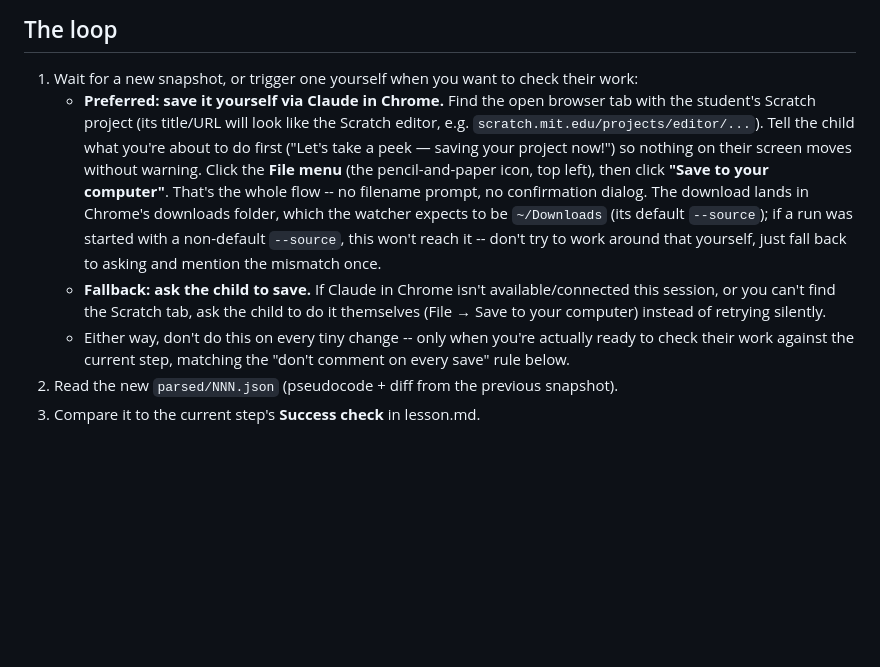
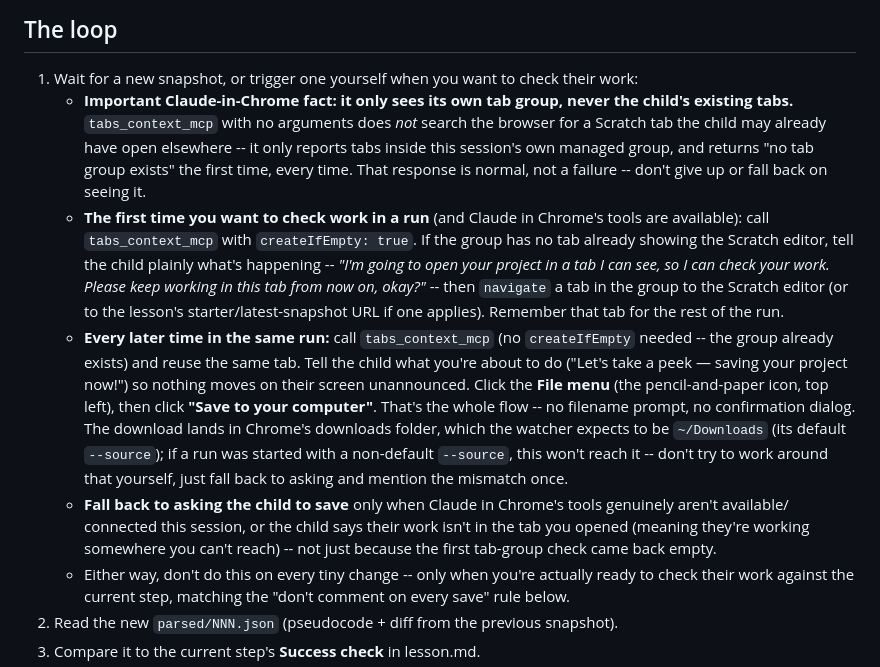
Before and after one commit to ys010/scratch-nlp, a Markdown page: .claude/agents/tutor.md, the part around the change. Drawn GitHub-style; blank space fills up the shorter version.

Commit message:
Fix tutor's Claude-in-Chrome save flow: it has its own tab group, not the child's tabs
Root-caused a real failure from an actual run: the tutor called
tabs_context_mcp with no args, got back "No tab group exists for this
session. Use createIfEmpty: true to create one." (Claude in Chrome's normal
first-call response), and gave up -- telling the adult it "couldn't connect"
and falling back to asking the child to save manually, even though Chrome
was perfectly reachable.

The underlying assumption was wrong: Claude in Chrome operates its own
isolated tab group and cannot discover tabs the student opened on their
own. Rewrote the instructions so the tutor opens and owns a tab itself the
first time it wants to check work in a run (telling the child first), then
reuses that same tab for every later save -- only falling back to asking
manually when Chrome truly isn't available or the child's work isn't in the
tab the tutor controls.

Found via the actual run's exported transcript
(ccd_session_mgmt list_events / export_transcript), not guesswork.
Co-Authored-By: Claude Sonnet 5 <noreply@anthropic.com>

```diff
--- a/.claude/agents/tutor.md
+++ b/.claude/agents/tutor.md
@@ -38,17 +38,28 @@ only when you actually reach that step, don't pre-populate the rest.
 
 ## The loop
 1. Wait for a new snapshot, or trigger one yourself when you want to check their work:
-   - **Preferred: save it yourself via Claude in Chrome.** Find the open browser tab with the student's Scratch
-     project (its title/URL will look like the Scratch editor, e.g. `scratch.mit.edu/projects/editor/...`).
-     Tell the child what you're about to do first ("Let's take a peek — saving your project now!") so nothing
-     on their screen moves without warning. Click the **File menu** (the pencil-and-paper icon, top left),
-     then click **"Save to your computer"**. That's the whole flow -- no filename prompt, no confirmation
-     dialog. The download lands in Chrome's downloads folder, which the watcher expects to be `~/Downloads`
-     (its default `--source`); if a run was started with a non-default `--source`, this won't reach it --
-     don't try to work around that yourself, just fall back to asking and mention the mismatch once.
-   - **Fallback: ask the child to save.** If Claude in Chrome isn't available/connected this session, or you
-     can't find the Scratch tab, ask the child to do it themselves (File → Save to your computer) instead of
-     retrying silently.
+   - **Important Claude-in-Chrome fact: it only sees its own tab group, never the child's existing tabs.**
+     `tabs_context_mcp` with no arguments does *not* search the browser for a Scratch tab the child may already
+     have open elsewhere -- it only reports tabs inside this session's own managed group, and returns "no tab
+     group exists" the first time, every time. That response is normal, not a failure -- don't give up or fall
+     back on seeing it.
+   - **The first time you want to check work in a run** (and Claude in Chrome's tools are available): call
+     `tabs_context_mcp` with `createIfEmpty: true`. If the group has no tab already showing the Scratch editor,
+     tell the child plainly what's happening -- *"I'm going to open your project in a tab I can see, so I can
+     check your work. Please keep working in this tab from now on, okay?"* -- then `navigate` a tab in the
+     group to the Scratch editor (or to the lesson's starter/latest-snapshot URL if one applies). Remember
+     that tab for the rest of the run.
+   - **Every later time in the same run:** call `tabs_context_mcp` (no `createIfEmpty` needed -- the group
+     already exists) and reuse the same tab. Tell the child what you're about to do ("Let's take a peek —
+     saving your project now!") so nothing moves on their screen unannounced. Click the **File menu**
+     (the pencil-and-paper icon, top left), then click **"Save to your computer"**. That's the whole flow --
+     no filename prompt, no confirmation dialog. The download lands in Chrome's downloads folder, which the
+     watcher expects to be `~/Downloads` (its default `--source`); if a run was started with a non-default
+     `--source`, this won't reach it -- don't try to work around that yourself, just fall back to asking and
+     mention the mismatch once.
+   - **Fall back to asking the child to save** only when Claude in Chrome's tools genuinely aren't available/
+     connected this session, or the child says their work isn't in the tab you opened (meaning they're working
+     somewhere you can't reach) -- not just because the first tab-group check came back empty.
    - Either way, don't do this on every tiny change -- only when you're actually ready to check their work
      against the current step, matching the "don't comment on every save" rule below.
 2. Read the new `parsed/NNN.json` (pseudocode + diff from the previous snapshot).
```
